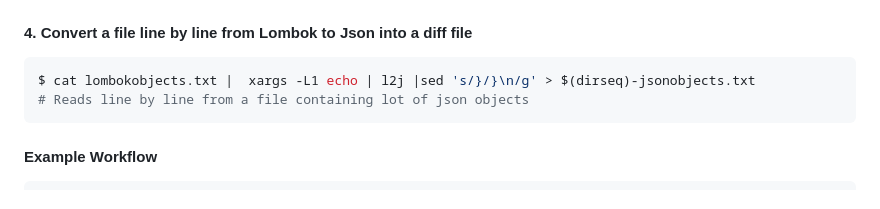
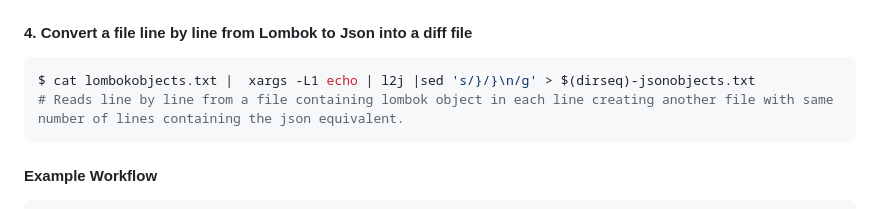
Before and after one commit to sarkarshuvojit/lomboktojson, a Markdown page: readme.md, the part around the change. GitHub-like rendering.

````diff
--- a/readme.md
+++ b/readme.md
@@ -66,7 +66,7 @@ cat lombok-output.log | l2j > $(dirseq)-customer-records.json
 
 ```bash
 $ cat lombokobjects.txt |  xargs -L1 echo | l2j |sed 's/}/}\n/g' > $(dirseq)-jsonobjects.txt
-# Reads line by line from a file containing lot of json objects
+# Reads line by line from a file containing lombok object in each line creating another file with same number of lines containing the json equivalent.
 ```
 
 #### Example Workflow
````
